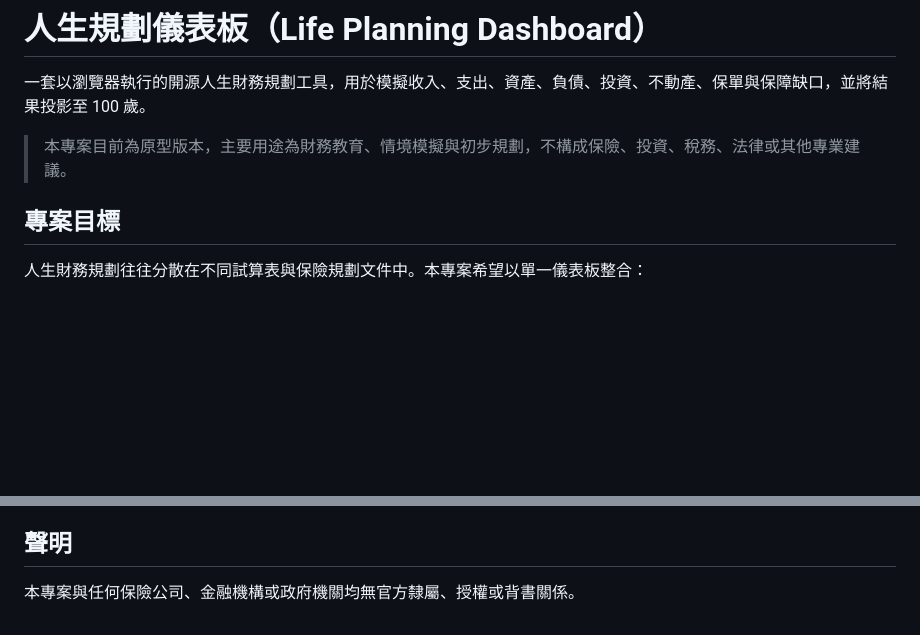
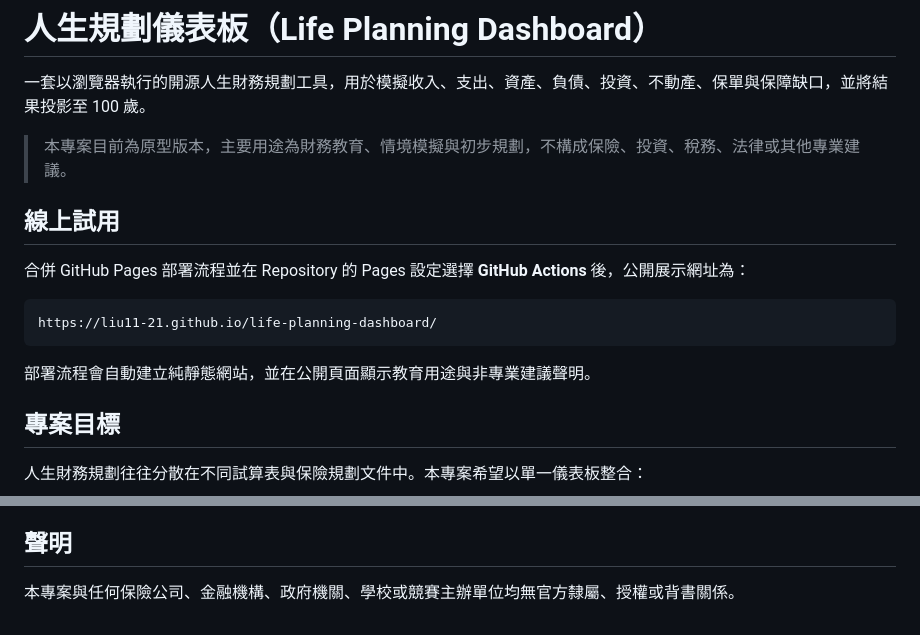
Before and after one commit to liu11-21/life-planning-dashboard, a Markdown page: README.md, 2 parts joined by grey strips. Rendered like a GitHub page; blank space fills up the shorter version.

````diff
--- a/README.md
+++ b/README.md
@@ -3,6 +3,16 @@
 一套以瀏覽器執行的開源人生財務規劃工具，用於模擬收入、支出、資產、負債、投資、不動產、保單與保障缺口，並將結果投影至 100 歲。
 
 > 本專案目前為原型版本，主要用途為財務教育、情境模擬與初步規劃，不構成保險、投資、稅務、法律或其他專業建議。
+
+## 線上試用
+
+合併 GitHub Pages 部署流程並在 Repository 的 Pages 設定選擇 **GitHub Actions** 後，公開展示網址為：
+
+```text
+https://liu11-21.github.io/life-planning-dashboard/
+```
+
+部署流程會自動建立純靜態網站，並在公開頁面顯示教育用途與非專業建議聲明。
 
 ## 專案目標
 
@@ -173,4 +205,4 @@ npx serve .
 
 ## 聲明
 
-本專案與任何保險公司、金融機構或政府機關均無官方隸屬、授權或背書關係。
+本專案與任何保險公司、金融機構、政府機關、學校或競賽主辦單位均無官方隸屬、授權或背書關係。
````
Also changed, not shown: other parts of README.md (+29 -7 lines).
